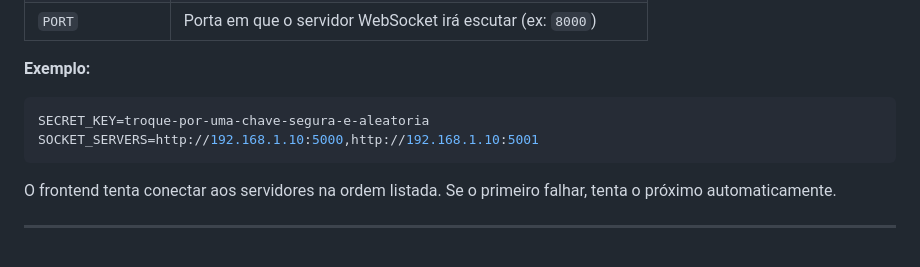
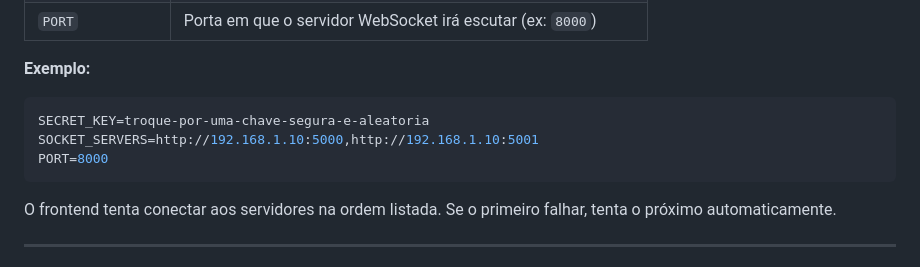
Before and after one commit to TheoSoares/socketext, a Markdown page: README.md, the part around the change. GitHub-like rendering.

Commit message:
2.0.4
fixing README.md again

````diff
--- a/README.md
+++ b/README.md
@@ -132,6 +132,7 @@ PORT=5000
 ```env
 SECRET_KEY=troque-por-uma-chave-segura-e-aleatoria
 SOCKET_SERVERS=http://192.168.1.10:5000,http://192.168.1.10:5001
+PORT=8000
 ```
 
 O frontend tenta conectar aos servidores na ordem listada. Se o primeiro falhar, tenta o próximo automaticamente.
````
